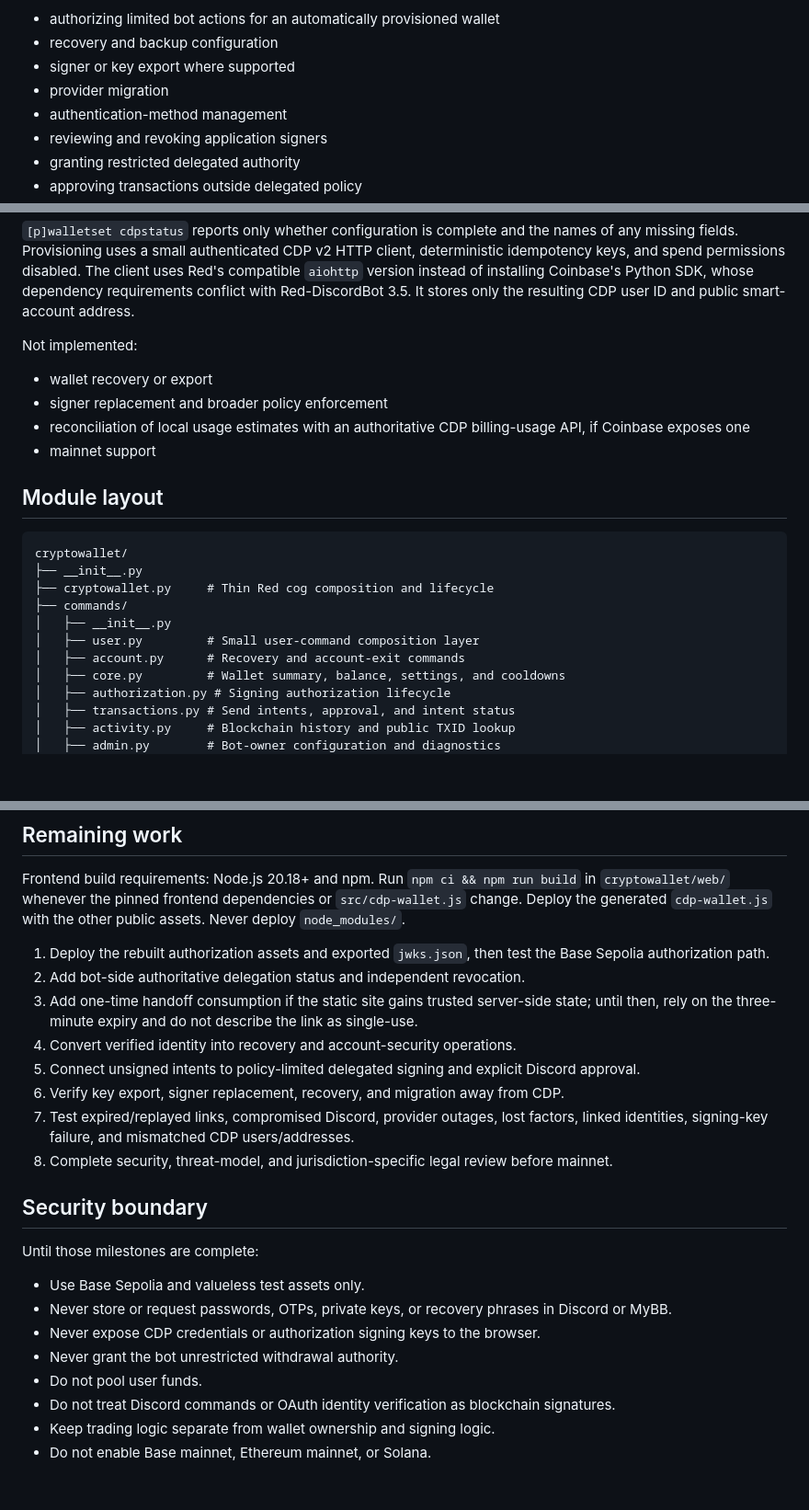
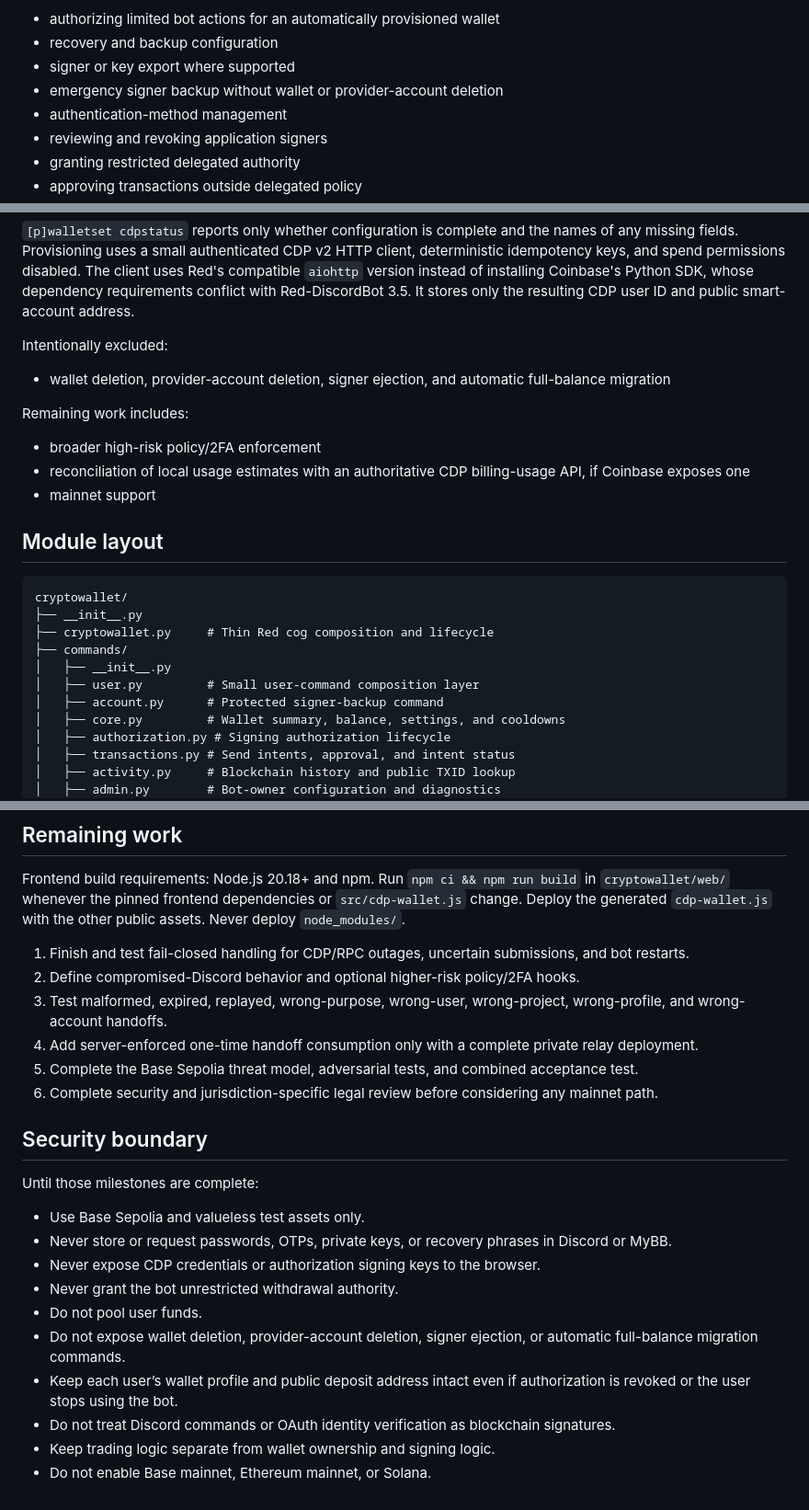
Before and after one commit to SickProdigy/Sick-Cogs, a Markdown page: cryptowallet/README.md, 3 parts joined by grey strips. Shown at 92% size. Rendered like a GitHub page; blank space fills up the shorter version.

Commit message:
docs(cryptowallet): define wallet ownership boundary
Document per-user accounts, signer backup, revocation, and intentionally unavailable destructive operations.

Refs #35

```diff
--- a/cryptowallet/README.md
+++ b/cryptowallet/README.md
@@ -35,7 +35,7 @@ The browser interface is not an enrollment requirement. It is an independent acc
 - authorizing limited bot actions for an automatically provisioned wallet
 - recovery and backup configuration
 - signer or key export where supported
-- provider migration
+- emergency signer backup without wallet or provider-account deletion
 - authentication-method management
 - reviewing and revoking application signers
 - granting restricted delegated authority
@@ -368,10 +368,13 @@ idempotency keys, and spend permissions disabled. The client uses Red's compatib
 version instead of installing Coinbase's Python SDK, whose dependency requirements conflict with
 Red-DiscordBot 3.5. It stores only the resulting CDP user ID and public smart-account address.
 
-Not implemented:
+Intentionally excluded:
 
-- wallet recovery or export
-- signer replacement and broader policy enforcement
+- wallet deletion, provider-account deletion, signer ejection, and automatic full-balance migration
+
+Remaining work includes:
+
+- broader high-risk policy/2FA enforcement
 - reconciliation of local usage estimates with an authoritative CDP billing-usage API, if Coinbase exposes one
 - mainnet support
 
@@ -384,7 +387,7 @@ cryptowallet/
 ├── commands/
 │   ├── __init__.py
 │   ├── user.py         # Small user-command composition layer
-│   ├── account.py      # Recovery and account-exit commands
+│   ├── account.py      # Protected signer-backup command
 │   ├── core.py         # Wallet summary, balance, settings, and cooldowns
 │   ├── authorization.py # Signing authorization lifecycle
 │   ├── transactions.py # Send intents, approval, and intent status
@@ -437,16 +440,12 @@ Frontend build requirements: Node.js 20.18+ and npm. Run `npm ci && npm run buil
 `cryptowallet/web/` whenever the pinned frontend dependencies or `src/cdp-wallet.js` change.
 Deploy the generated `cdp-wallet.js` with the other public assets. Never deploy `node_modules/`.
 
-1. Deploy the rebuilt authorization assets and exported `jwks.json`, then test the Base Sepolia authorization path.
-2. Add bot-side authoritative delegation status and independent revocation.
-3. Add one-time handoff consumption if the static site gains trusted server-side state; until then,
-   rely on the three-minute expiry and do not describe the link as single-use.
-4. Convert verified identity into recovery and account-security operations.
-5. Connect unsigned intents to policy-limited delegated signing and explicit Discord approval.
-6. Verify key export, signer replacement, recovery, and migration away from CDP.
-7. Test expired/replayed links, compromised Discord, provider outages, lost
-   factors, linked identities, signing-key failure, and mismatched CDP users/addresses.
-8. Complete security, threat-model, and jurisdiction-specific legal review before mainnet.
+1. Finish and test fail-closed handling for CDP/RPC outages, uncertain submissions, and bot restarts.
+2. Define compromised-Discord behavior and optional higher-risk policy/2FA hooks.
+3. Test malformed, expired, replayed, wrong-purpose, wrong-user, wrong-project, wrong-profile, and wrong-account handoffs.
+4. Add server-enforced one-time handoff consumption only with a complete private relay deployment.
+5. Complete the Base Sepolia threat model, adversarial tests, and combined acceptance test.
+6. Complete security and jurisdiction-specific legal review before considering any mainnet path.
 
 ## Security boundary
 
@@ -457,6 +456,8 @@ Until those milestones are complete:
 - Never expose CDP credentials or authorization signing keys to the browser.
 - Never grant the bot unrestricted withdrawal authority.
 - Do not pool user funds.
+- Do not expose wallet deletion, provider-account deletion, signer ejection, or automatic full-balance migration commands.
+- Keep each user’s wallet profile and public deposit address intact even if authorization is revoked or the user stops using the bot.
 - Do not treat Discord commands or OAuth identity verification as blockchain signatures.
 - Keep trading logic separate from wallet ownership and signing logic.
 - Do not enable Base mainnet, Ethereum mainnet, or Solana.
```
Also changed, not shown: other parts of cryptowallet/README.md (+2 -2 lines).
